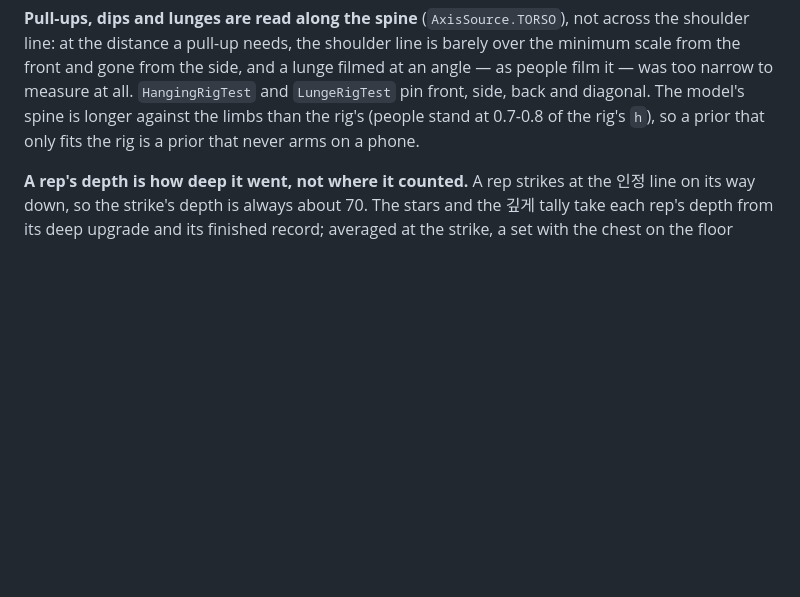
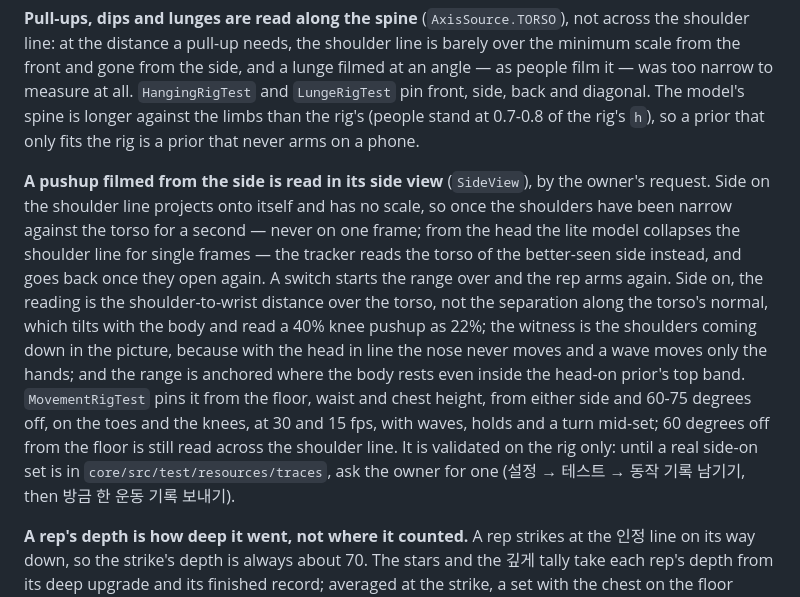
Before and after one commit to cjsdudwls1/push-up, a Markdown page: CLAUDE.md, the part around the change. GitHub-like rendering; blank space fills up the shorter version.

Commit message:
Record in CLAUDE.md how a pushup filmed from the side is read
The side view changes three things at once — the frame, the reading and
the witness — and each was chosen against a failure measured on the
rig, so the next change to the pushup needs to know why before it
touches them: the second's confirmation that keeps the head-on sets
from the phone out of it, the distance that replaced a normal tilting
with the body, the shoulders as witness because the nose cannot move,
and the exact anchoring. It also says plainly that the side view is
rig-validated only, and how to get the recording that would change that.

Co-Authored-By: Claude Opus 5.5 <noreply@anthropic.com>
Claude-Session: https://claude.ai/code/session_01Ahn6PV7CY1fbqfVqRo33t3

```diff
--- a/CLAUDE.md
+++ b/CLAUDE.md
@@ -107,6 +107,21 @@ narrow to measure at all. `HangingRigTest` and `LungeRigTest` pin front, side, b
 The model's spine is longer against the limbs than the rig's (people stand at 0.7-0.8 of the rig's
 `h`), so a prior that only fits the rig is a prior that never arms on a phone.
 
+**A pushup filmed from the side is read in its side view** (`SideView`), by the owner's request.
+Side on the shoulder line projects onto itself and has no scale, so once the shoulders have been
+narrow against the torso for a second — never on one frame; from the head the lite model collapses
+the shoulder line for single frames — the tracker reads the torso of the better-seen side instead,
+and goes back once they open again. A switch starts the range over and the rep arms again. Side on,
+the reading is the shoulder-to-wrist distance over the torso, not the separation along the torso's
+normal, which tilts with the body and read a 40% knee pushup as 22%; the witness is the shoulders
+coming down in the picture, because with the head in line the nose never moves and a wave moves only
+the hands; and the range is anchored where the body rests even inside the head-on prior's top band.
+`MovementRigTest` pins it from the floor, waist and chest height, from either side and 60-75 degrees
+off, on the toes and the knees, at 30 and 15 fps, with waves, holds and a turn mid-set; 60 degrees
+off from the floor is still read across the shoulder line. It is validated on the rig only: until a
+real side-on set is in `core/src/test/resources/traces`, ask the owner for one (설정 → 테스트 → 동작
+기록 남기기, then 방금 한 운동 기록 보내기).
+
 **A rep's depth is how deep it went, not where it counted.** A rep strikes at the 인정 line on its way
 down, so the strike's depth is always about 70. The stars and the 깊게 tally take each rep's depth
 from its deep upgrade and its finished record; averaged at the strike, a set with the chest on the
```
